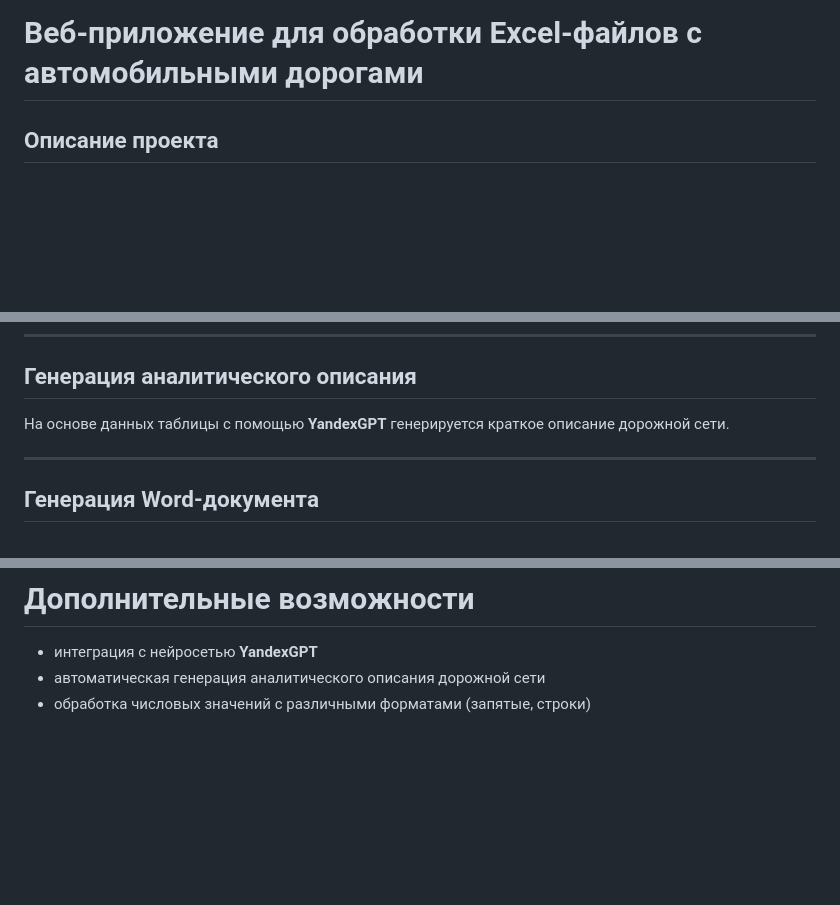
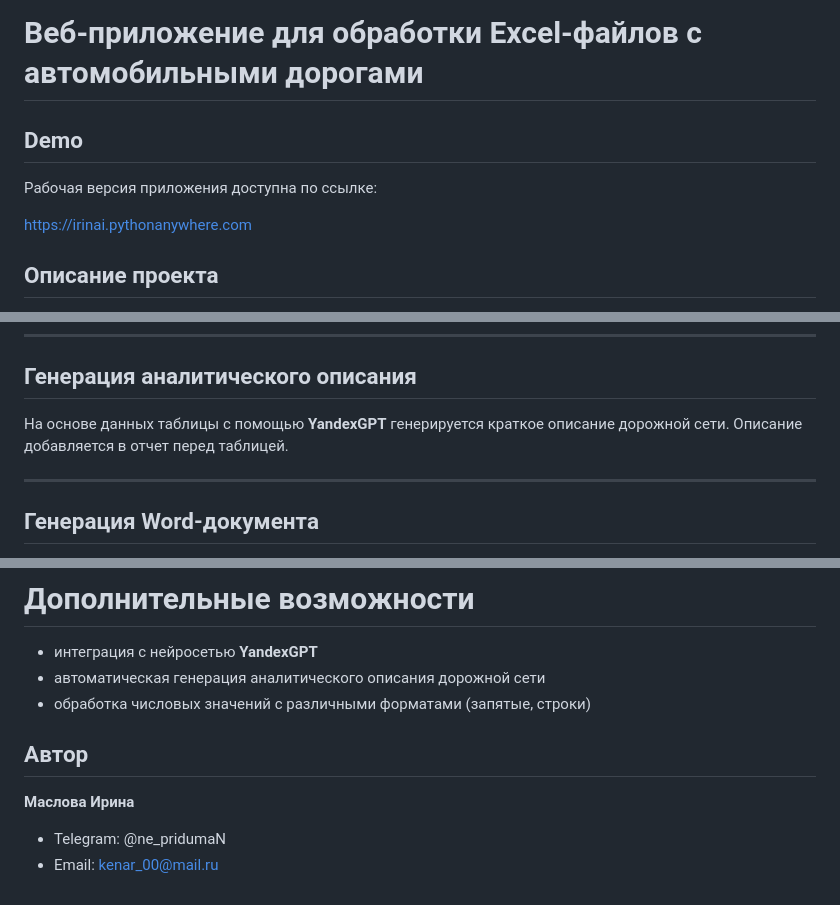
Before and after one commit to MaslovaIrina/road-reports-generator, a Markdown page: README.md, 3 parts joined by grey strips. GitHub-like rendering; blank space fills up the shorter version.

Commit message:
Improve README: add demo link and contacts

```diff
--- a/README.md
+++ b/README.md
@@ -1,4 +1,10 @@
 # Веб-приложение для обработки Excel-файлов с автомобильными дорогами
+
+## Demo
+
+Рабочая версия приложения доступна по ссылке:
+
+https://irinai.pythonanywhere.com
 
 ## Описание проекта
 
@@ -62,7 +68,7 @@
 ## Генерация аналитического описания
 
 На основе данных таблицы с помощью **YandexGPT** генерируется краткое описание дорожной сети.
-
+Описание добавляется в отчет перед таблицей.
 
 ---
 
@@ -195,3 +201,10 @@ http://127.0.0.1:8000
 - интеграция с нейросетью **YandexGPT**
 - автоматическая генерация аналитического описания дорожной сети
 - обработка числовых значений с различными форматами (запятые, строки)
+
+## Автор
+
+**Маслова Ирина**
+
+- Telegram: @ne_pridumaN
+- Email: kenar_00@mail.ru
```
Also changed, not shown: other parts of README.md (+1 -1 lines).
